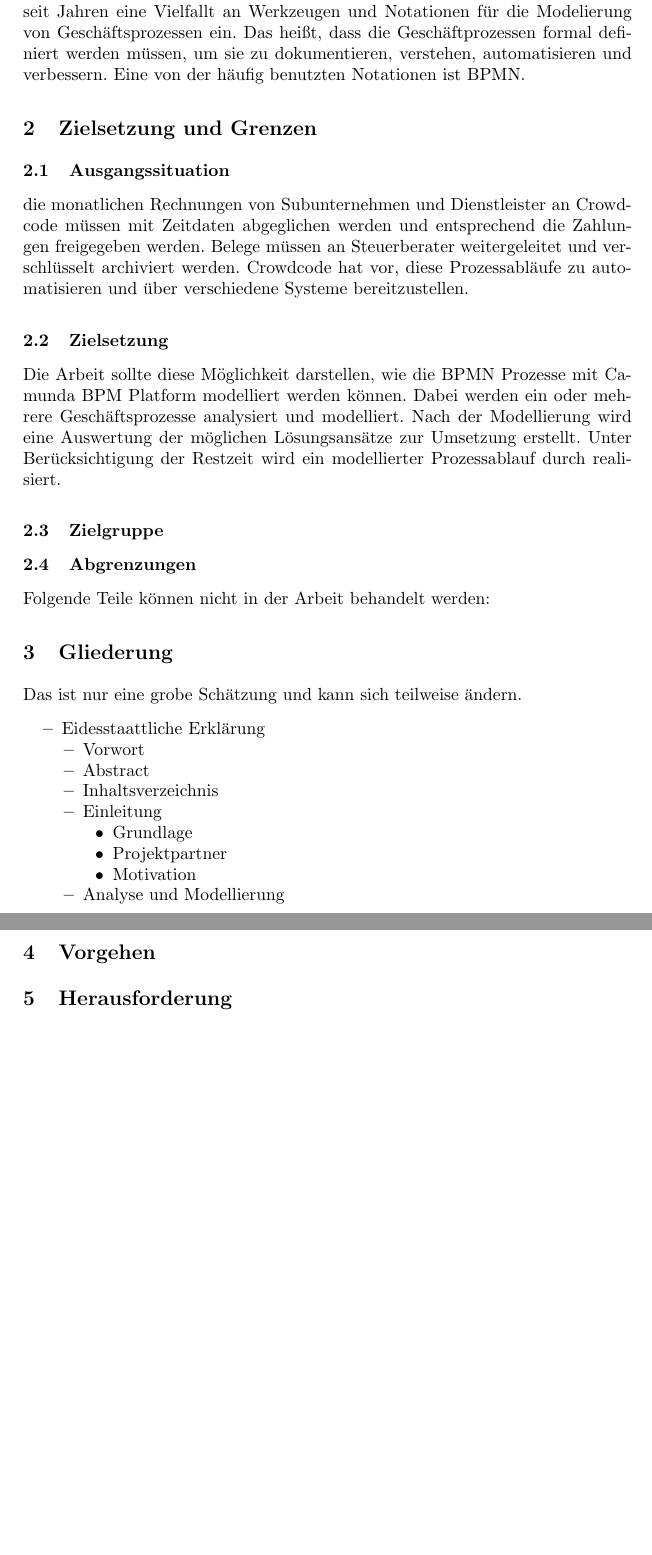
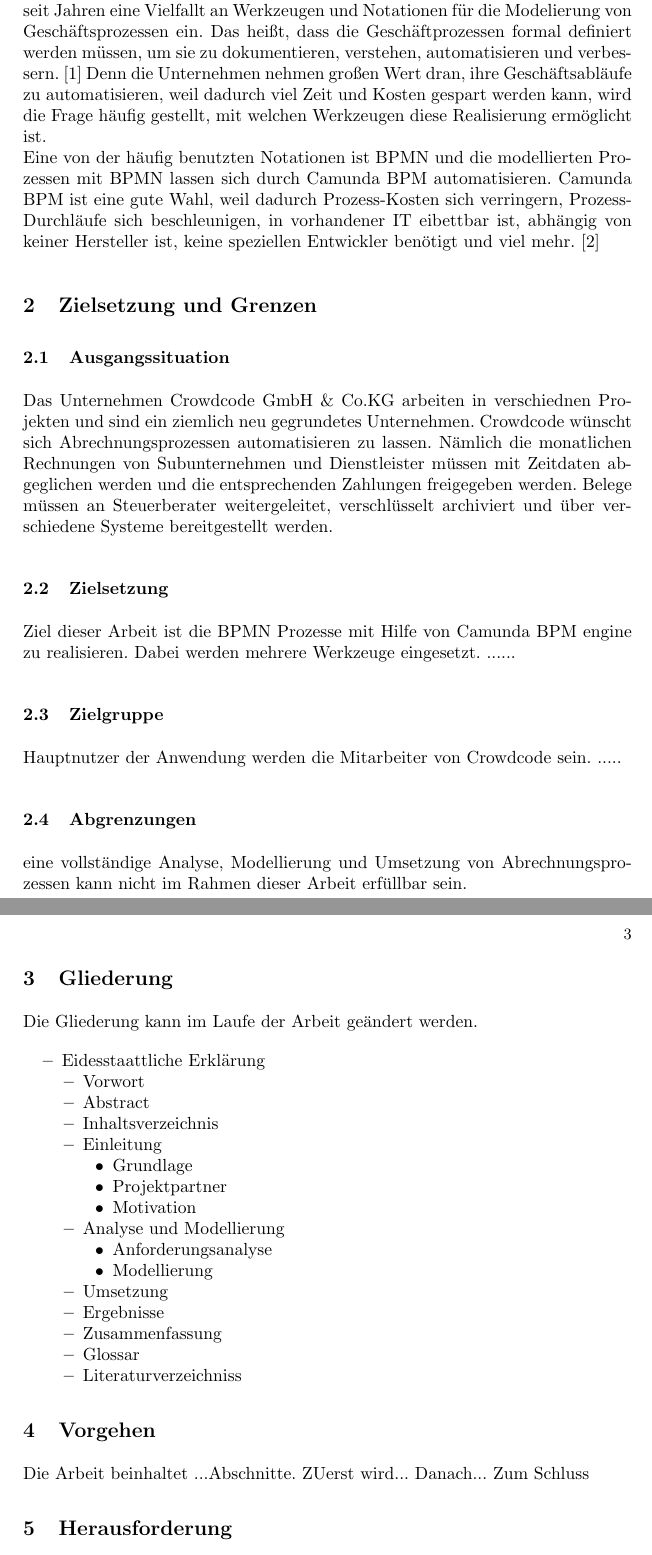
Before and after one commit to nooshinnaghavi/camundahome, a LaTeX thesis (Expose.tex): two parts of pages 2 and 3 of 3, joined at a grey line, cut so that both start at the same text, the shorter picture padded with empty space. Compiled offline with pdfLaTeX; the source files are stored in an older character set and shown here as Unicode.

Commit message:
Expose
zweite Version!

```diff
--- a/Expose.tex
+++ b/Expose.tex
@@ -42,27 +42,32 @@
 \end{titlepage}
 
 \section{Motivation}
-Um die L\"ucke zwischen Managemnet und IT zu schließen, setzen Unternehmen seit Jahren eine Vielfallt an Werkzeugen und Notationen f\"ur die Modelierung von Gesch\"aftsprozessen ein. Das heißt, dass die Gesch\"aftprozessen formal definiert werden m\"ussen, um sie zu dokumentieren, verstehen, automatisieren und verbessern. Eine von der h\"aufig benutzten Notationen ist BPMN.
+Um die L\"ucke zwischen Managemnet und IT zu schließen, setzen Unternehmen seit Jahren eine Vielfallt an Werkzeugen und Notationen f\"ur die Modelierung von Gesch\"aftsprozessen ein. Das heißt, dass die Gesch\"aftprozessen formal definiert werden m\"ussen, um sie zu dokumentieren, verstehen, automatisieren und verbessern. [1] Denn die Unternehmen nehmen großen Wert dran, ihre Geschäftsabl\"aufe zu automatisieren, weil dadurch viel Zeit und Kosten gespart werden kann, wird die Frage h\"aufig gestellt, mit welchen Werkzeugen diese Realisierung ermöglicht ist.\newline
+Eine von der h\"aufig benutzten Notationen ist BPMN und die modellierten Prozessen mit BPMN lassen sich durch Camunda BPM automatisieren. Camunda BPM ist eine gute Wahl, weil dadurch Prozess-Kosten sich verringern, Prozess-Durchläufe sich beschleunigen, in vorhandener IT eibettbar ist, abh\"angig von keiner Hersteller ist, keine speziellen Entwickler ben\"otigt und viel mehr. [2]
+
 
 \section{Zielsetzung und Grenzen}
 
 \subsection{Ausgangssituation}
 
-die monatlichen Rechnungen von Subunternehmen und Dienstleister an Crowdcode m\"ussen mit Zeitdaten abgeglichen werden und entsprechend die Zahlungen freigegeben werden. Belege m\"ussen an Steuerberater weitergeleitet und verschl\"usselt archiviert werden. Crowdcode hat vor, diese Prozessabl\"aufe zu automatisieren und \"uber verschiedene Systeme bereitzustellen.
+Das Unternehmen Crowdcode GmbH \& Co.KG arbeiten in verschiednen Projekten und sind ein ziemlich neu gegrundetes Unternehmen. Crowdcode wünscht sich Abrechnungsprozessen automatisieren zu lassen. N\"amlich die monatlichen Rechnungen von Subunternehmen und Dienstleister m\"ussen mit Zeitdaten abgeglichen werden und die entsprechenden Zahlungen freigegeben werden. Belege m\"ussen an Steuerberater weitergeleitet, verschl\"usselt archiviert und \"uber verschiedene Systeme bereitgestellt werden.
 
 \subsection{Zielsetzung}
 
-Die Arbeit sollte diese M\"oglichkeit darstellen, wie die BPMN Prozesse mit Camunda BPM Platform modelliert werden k\"onnen. Dabei werden ein oder mehrere Gesch\"aftsprozesse analysiert und modelliert. Nach der Modellierung wird eine Auswertung der m\"oglichen L\"osungsans\"atze zur Umsetzung erstellt. Unter Ber\"ucksichtigung der Restzeit wird ein modellierter Prozessablauf durch realisiert.
+Ziel dieser Arbeit ist die BPMN Prozesse mit Hilfe von Camunda BPM engine zu realisieren. Dabei werden mehrere Werkzeuge eingesetzt. ......
 
 \subsection{Zielgruppe}
 
+Hauptnutzer der Anwendung werden die Mitarbeiter von Crowdcode sein. .....
+
 \subsection{Abgrenzungen}
 
-Folgende Teile k\"onnen nicht in der Arbeit behandelt werden:
+eine vollständige Analyse, Modellierung und Umsetzung von Abrechnungsprozessen kann nicht im Rahmen dieser Arbeit erfüllbar sein.
 
 \section{Gliederung}
 
-Das ist nur eine grobe Sch\"atzung und kann sich teilweise \"andern.
+Die Gliederung kann im Laufe der Arbeit ge\"andert werden.
+
 \begin{description}
 \item
    \begin{itemize}
@@ -90,3 +95,5 @@
 	\end{description}
 
 	\section{Vorgehen}
+
+	Die Arbeit beinhaltet ...Abschnitte. ZUerst wird... Danach... Zum Schluss
@@ -98 +116,3 @@
+\end{thebibliography}
+
 \end{document}
```
Also changed, not shown: Expose.pdf, Expose.tex (13 more changed lines), 2 other files.
